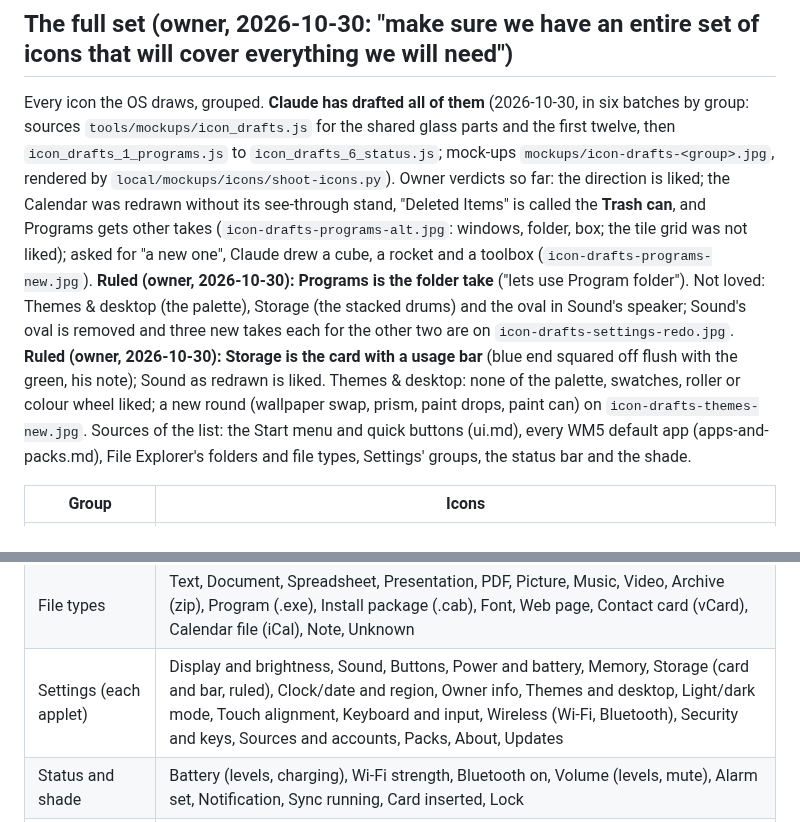
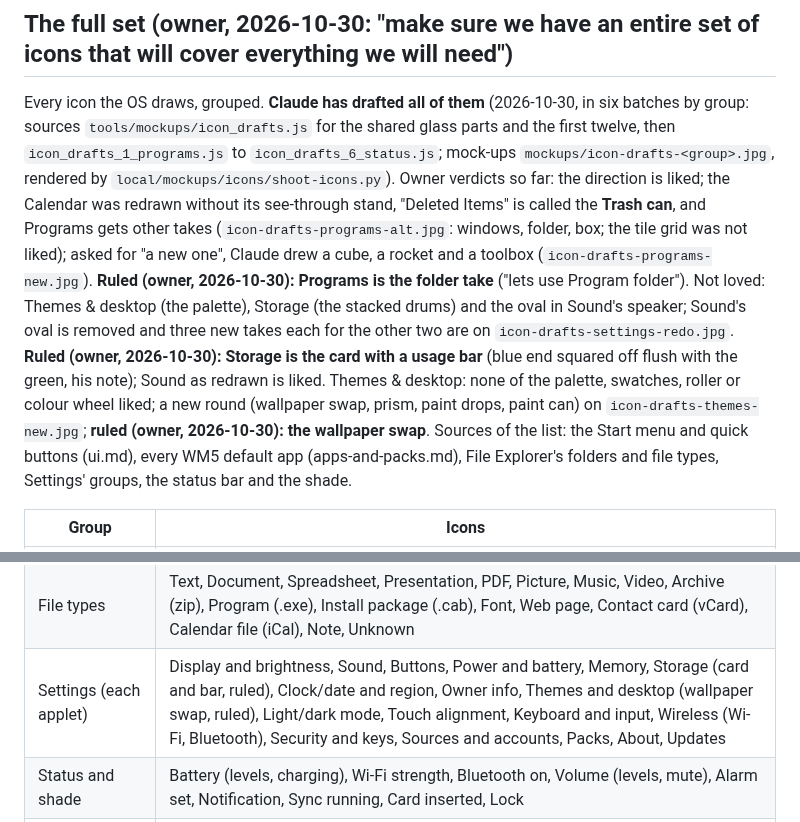
Before and after one commit to Drakey83/retropane-os, a Markdown page: docs/design/icon-brief.md, 2 parts joined by grey strips. GitHub-like rendering.

```diff
--- a/docs/design/icon-brief.md
+++ b/docs/design/icon-brief.md
@@ -39,7 +39,7 @@ for the shared glass parts and the first twelve, then
 direction is liked; the Calendar was redrawn without its see-through
 stand, "Deleted Items" is called the **Trash can**, and Programs gets
 other takes (`icon-drafts-programs-alt.jpg`: windows, folder, box; the
-tile grid was not liked); asked for "a new one", Claude drew a cube, a rocket and a toolbox (`icon-drafts-programs-new.jpg`). **Ruled (owner, 2026-10-30): Programs is the folder take** ("lets use Program folder"). Not loved: Themes & desktop (the palette), Storage (the stacked drums) and the oval in Sound's speaker; Sound's oval is removed and three new takes each for the other two are on `icon-drafts-settings-redo.jpg`. **Ruled (owner, 2026-10-30): Storage is the card with a usage bar** (blue end squared off flush with the green, his note); Sound as redrawn is liked. Themes & desktop: none of the palette, swatches, roller or colour wheel liked; a new round (wallpaper swap, prism, paint drops, paint can) on `icon-drafts-themes-new.jpg`. Sources of
+tile grid was not liked); asked for "a new one", Claude drew a cube, a rocket and a toolbox (`icon-drafts-programs-new.jpg`). **Ruled (owner, 2026-10-30): Programs is the folder take** ("lets use Program folder"). Not loved: Themes & desktop (the palette), Storage (the stacked drums) and the oval in Sound's speaker; Sound's oval is removed and three new takes each for the other two are on `icon-drafts-settings-redo.jpg`. **Ruled (owner, 2026-10-30): Storage is the card with a usage bar** (blue end squared off flush with the green, his note); Sound as redrawn is liked. Themes & desktop: none of the palette, swatches, roller or colour wheel liked; a new round (wallpaper swap, prism, paint drops, paint can) on `icon-drafts-themes-new.jpg`; **ruled (owner, 2026-10-30): the wallpaper swap**. Sources of
 the list: the Start menu and quick buttons (ui.md), every WM5 default app
 (apps-and-packs.md), File Explorer's folders and file types, Settings'
 groups, the status bar and the shade.
@@ -50,7 +50,7 @@ groups, the status bar and the shade.
 | Device and places | My Device, SD card and CF card (Juanje's, in the base: not redrawn), Main memory/flash, Network (Wi-Fi), Bluetooth, USB/PC connection, Trash can empty and full, Desktop, Start (the button's mark: three candidates for R127) |
 | Folders (teal glass) | Folder, open folder, Documents, Pictures, Music, Video, Downloads, Games, Programs, Shared/network, Favorites, Recent |
 | File types | Text, Document, Spreadsheet, Presentation, PDF, Picture, Music, Video, Archive (zip), Program (.exe), Install package (.cab), Font, Web page, Contact card (vCard), Calendar file (iCal), Note, Unknown |
-| Settings (each applet) | Display and brightness, Sound, Buttons, Power and battery, Memory, Storage (card and bar, ruled), Clock/date and region, Owner info, Themes and desktop, Light/dark mode, Touch alignment, Keyboard and input, Wireless (Wi-Fi, Bluetooth), Security and keys, Sources and accounts, Packs, About, Updates |
+| Settings (each applet) | Display and brightness, Sound, Buttons, Power and battery, Memory, Storage (card and bar, ruled), Clock/date and region, Owner info, Themes and desktop (wallpaper swap, ruled), Light/dark mode, Touch alignment, Keyboard and input, Wireless (Wi-Fi, Bluetooth), Security and keys, Sources and accounts, Packs, About, Updates |
 | Status and shade | Battery (levels, charging), Wi-Fi strength, Bluetooth on, Volume (levels, mute), Alarm set, Notification, Sync running, Card inserted, Lock |
 | Badges (overlays) | Shortcut arrow, Check, Lock, Magnifier, Plus, Minus, Warning, Error, Info, Sync, Download, Star |
 | Weather | VClouds' pack (the base); the five optional packs |
```
Also changed, not shown: docs/design/mockups/icon-drafts-settings.jpg, 2 other files.
